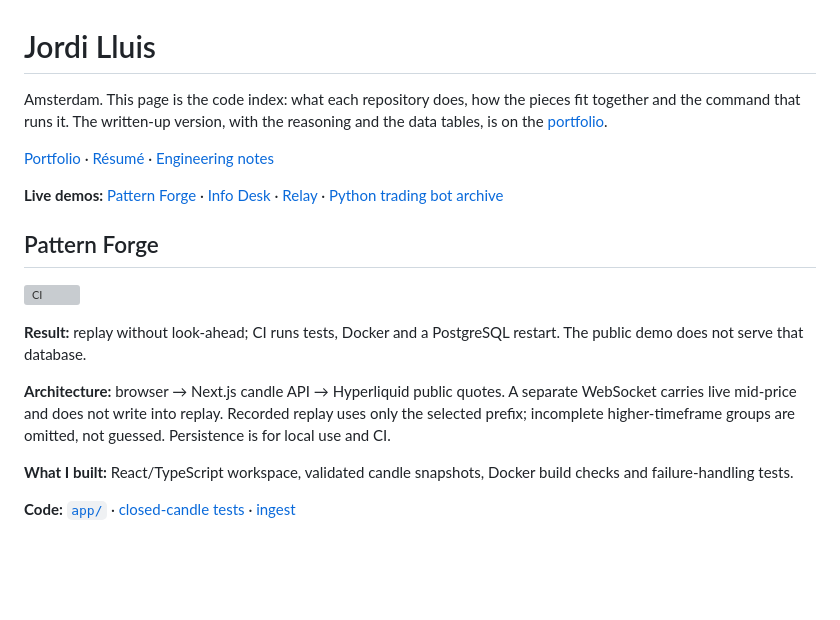
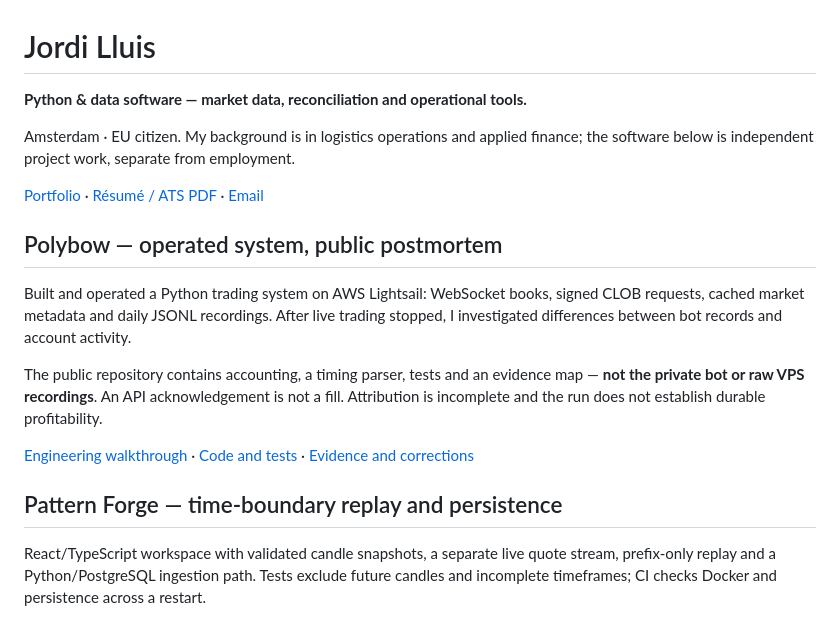
Before and after one commit to coder058/coder058, a Markdown page: README.md, the part around one of its changes. Rendered like a GitHub page; blank space fills up the shorter version; grey boxes are pictures that could not be loaded.

```diff
--- a/README.md
+++ b/README.md
@@ -1,22 +1,20 @@
 # Jordi Lluis
 
-Amsterdam. This page is the code index: what each repository does, how the pieces
-fit together and the command that runs it. The written-up version, with the
-reasoning and the data tables, is on the [portfolio](https://coder058.github.io/profile/).
+**Python & data software — market data, reconciliation and operational tools.**
 
-[Portfolio](https://coder058.github.io/profile/) · [Résumé](https://coder058.github.io/profile/resume.html) · [Engineering notes](ENGINEERING.md)
+Amsterdam · EU citizen. My background is in logistics operations and applied finance; the software below is independent project work, separate from employment.
 
-**Live demos:** [Pattern Forge](https://pattern-forge-five.vercel.app/) · [Info Desk](https://coder058.github.io/info-desk/) · [Relay](https://relay-ten-zeta.vercel.app/) · [Python trading bot archive](https://polybow-archive.vercel.app/)
+[Portfolio](https://coder058.github.io/profile/) · [Résumé / ATS PDF](https://coder058.github.io/profile/resume.html) · [Email](mailto:joord918@gmail.com)
 
-## Pattern Forge
+## Polybow — operated system, public postmortem
 
-[![CI](https://github.com/coder058/pattern-forge/actions/workflows/check.yml/badge.svg)](https://github.com/coder058/pattern-forge/actions/workflows/check.yml)
+Built and operated a Python trading system on AWS Lightsail: WebSocket books, signed CLOB requests, cached market metadata and daily JSONL recordings. After live trading stopped, I investigated differences between bot records and account activity.
 
-**Result:** replay without look-ahead; CI runs tests, Docker and a PostgreSQL restart. The public demo does not serve that database.
+The public repository contains accounting, a timing parser, tests and an evidence map — **not the private bot or raw VPS recordings**. An API acknowledgement is not a fill. Attribution is incomplete and the run does not establish durable profitability.
 
-**Architecture:** browser → Next.js candle API → Hyperliquid public quotes. A separate WebSocket carries live mid-price and does not write into replay. Recorded replay uses only the selected prefix; incomplete higher-timeframe groups are omitted, not guessed. Persistence is for local use and CI.
+[Engineering walkthrough](https://coder058.github.io/profile/projects/polybow.html) · [Code and tests](https://github.com/coder058/polybow-case-study) · [Evidence and corrections](https://github.com/coder058/polybow-case-study/blob/main/EVIDENCE.md)
 
-**What I built:** React/TypeScript workspace, validated candle snapshots, Docker build checks and failure-handling tests.
+## Pattern Forge — time-boundary replay and persistence
 
-**Code:** [`app/`](https://github.com/coder058/pattern-forge/tree/main/app) · [closed-candle tests](https://github.com/coder058/pattern-forge/blob/main/tests/public-market.test.mjs) · [ingest](https://github.com/coder058/pattern-forge/tree/main/ingest)
+React/TypeScript workspace with validated candle snapshots, a separate live quote stream, prefix-only replay and a Python/PostgreSQL ingestion path. Tests exclude future candles and incomplete timeframes; CI checks Docker and persistence across a restart.
 
```
Also changed, not shown: other parts of README.md (+12 -55 lines).
